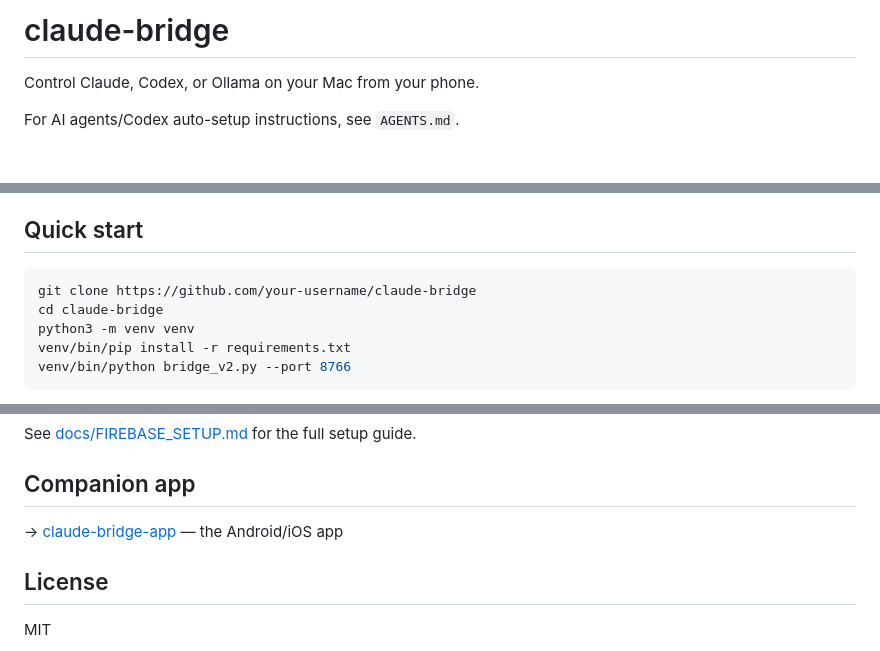
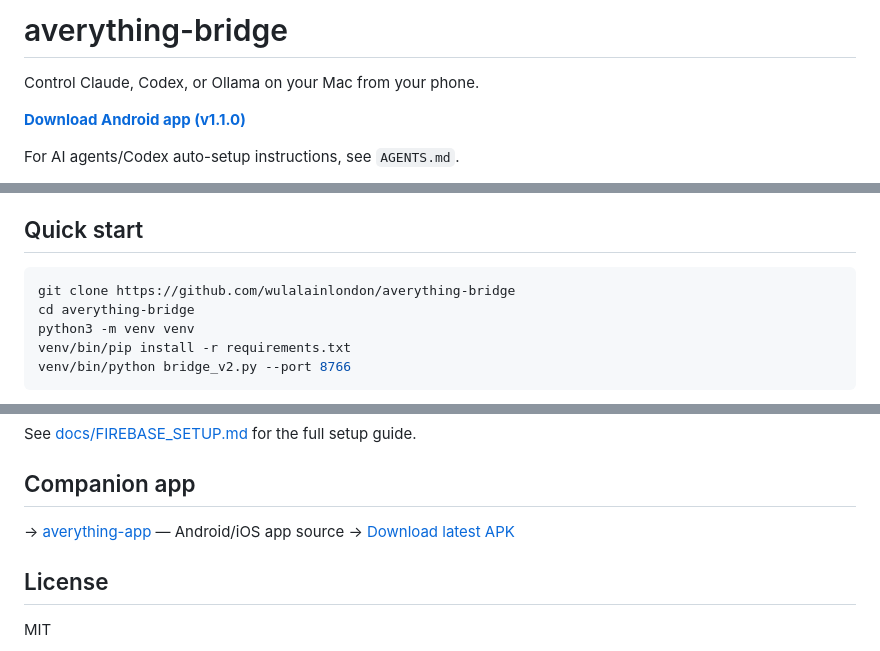
Before and after one commit to wulalainlondon/averything-bridge, a Markdown page: README.md, 3 parts joined by grey strips. GitHub-like rendering; blank space fills up the shorter version.

Commit message:
docs(readme): add APK download link, fix repo URLs
Co-Authored-By: Claude Sonnet 4.6 <noreply@anthropic.com>

````diff
--- a/README.md
+++ b/README.md
@@ -1,6 +1,8 @@
-# claude-bridge
+# averything-bridge
 
 Control Claude, Codex, or Ollama on your Mac from your phone.
+
+**[Download Android app (v1.1.0)](https://github.com/wulalainlondon/averything-bridge/releases/latest/download/averything-v1.1.0.apk)**
 
 For AI agents/Codex auto-setup instructions, see `AGENTS.md`.
 
@@ -26,8 +28,8 @@ The bridge manages sessions, streams responses back to your phone in real time,
 ## Quick start
 
 ```bash
-git clone https://github.com/your-username/claude-bridge
-cd claude-bridge
+git clone https://github.com/wulalainlondon/averything-bridge
+cd averything-bridge
 python3 -m venv venv
 venv/bin/pip install -r requirements.txt
 venv/bin/python bridge_v2.py --port 8766
@@ -151,7 +153,8 @@ See [docs/FIREBASE_SETUP.md](docs/FIREBASE_SETUP.md) for the full setup guide.
 
 ## Companion app
 
-→ [claude-bridge-app](https://github.com/your-username/claude-bridge-app) — the Android/iOS app
+→ [averything-app](https://github.com/BridgeAverthing/averything-app) — Android/iOS app source
+→ [Download latest APK](https://github.com/wulalainlondon/averything-bridge/releases/latest)
 
 ## License
 
````
